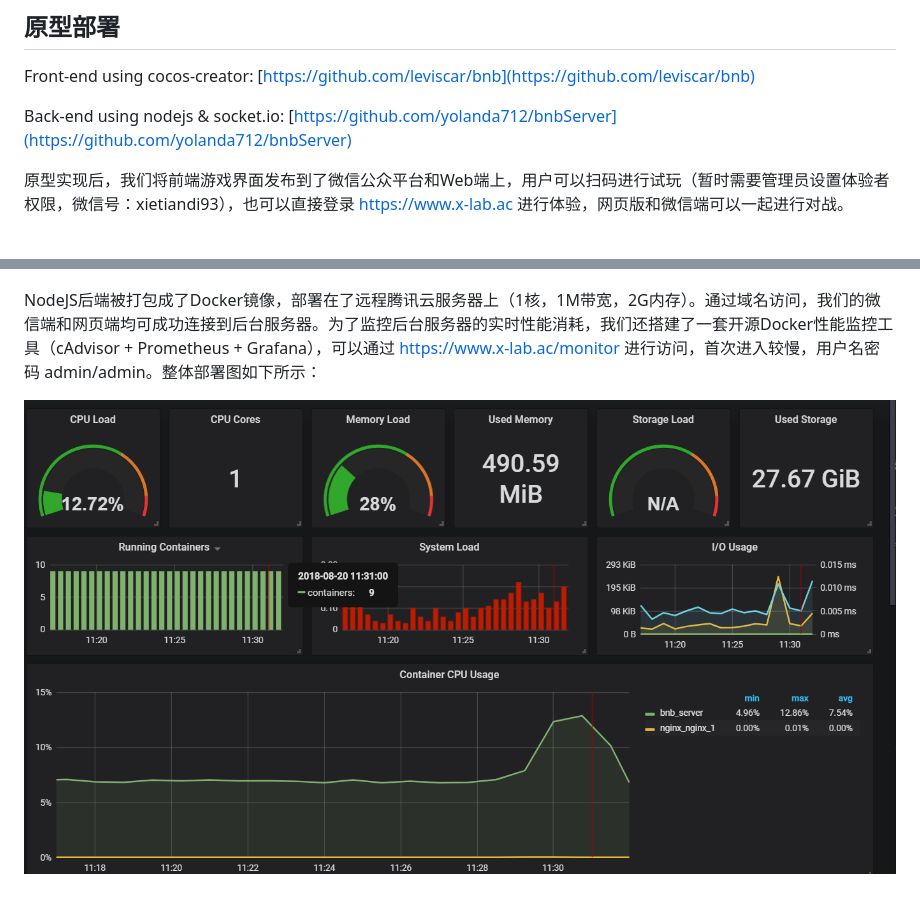
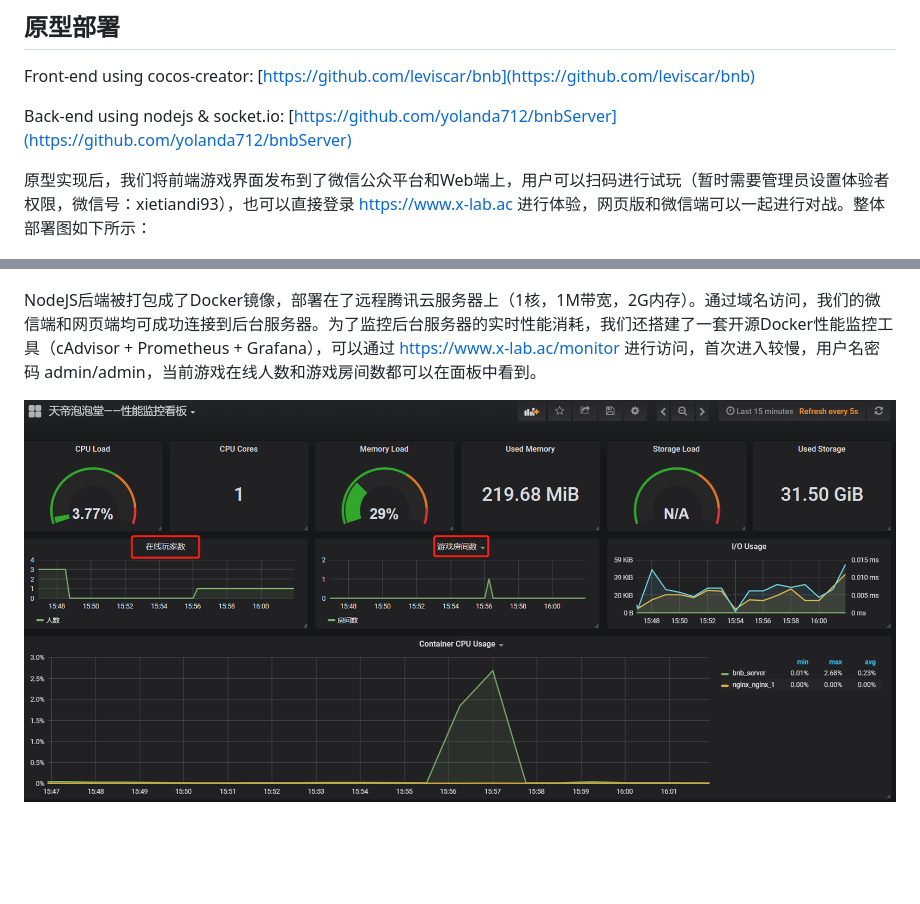
Before and after one commit to yolanda712/bnbServer, a Markdown page: final_doc.md, 2 parts joined by grey strips. Drawn GitHub-style; pictures changed too: doc/grafana.png; blank space fills up the shorter version.

```diff
--- a/final_doc.md
+++ b/final_doc.md
@@ -134,10 +134,10 @@ Front-end using cocos-creator: [https://github.com/leviscar/bnb](https://github.
 
 Back-end using nodejs & socket.io: [https://github.com/yolanda712/bnbServer](https://github.com/yolanda712/bnbServer)
 
-原型实现后，我们将前端游戏界面发布到了微信公众平台和Web端上，用户可以扫码进行试玩（暂时需要管理员设置体验者权限，微信号：xietiandi93），也可以直接登录 https://www.x-lab.ac 进行体验，网页版和微信端可以一起进行对战。
+原型实现后，我们将前端游戏界面发布到了微信公众平台和Web端上，用户可以扫码进行试玩（暂时需要管理员设置体验者权限，微信号：xietiandi93），也可以直接登录 https://www.x-lab.ac 进行体验，网页版和微信端可以一起进行对战。整体部署图如下所示：
 
 ![avatar](/doc/deploy.png)
 
-NodeJS后端被打包成了Docker镜像，部署在了远程腾讯云服务器上（1核，1M带宽，2G内存）。通过域名访问，我们的微信端和网页端均可成功连接到后台服务器。为了监控后台服务器的实时性能消耗，我们还搭建了一套开源Docker性能监控工具（cAdvisor + Prometheus + Grafana），可以通过 https://www.x-lab.ac/monitor 进行访问，首次进入较慢，用户名密码 admin/admin。整体部署图如下所示：
+NodeJS后端被打包成了Docker镜像，部署在了远程腾讯云服务器上（1核，1M带宽，2G内存）。通过域名访问，我们的微信端和网页端均可成功连接到后台服务器。为了监控后台服务器的实时性能消耗，我们还搭建了一套开源Docker性能监控工具（cAdvisor + Prometheus + Grafana），可以通过 https://www.x-lab.ac/monitor 进行访问，首次进入较慢，用户名密码 admin/admin，当前游戏在线人数和游戏房间数都可以在面板中看到。
 
 ![avatar](/doc/grafana.png)
```
Also changed, not shown: 1 other file.
